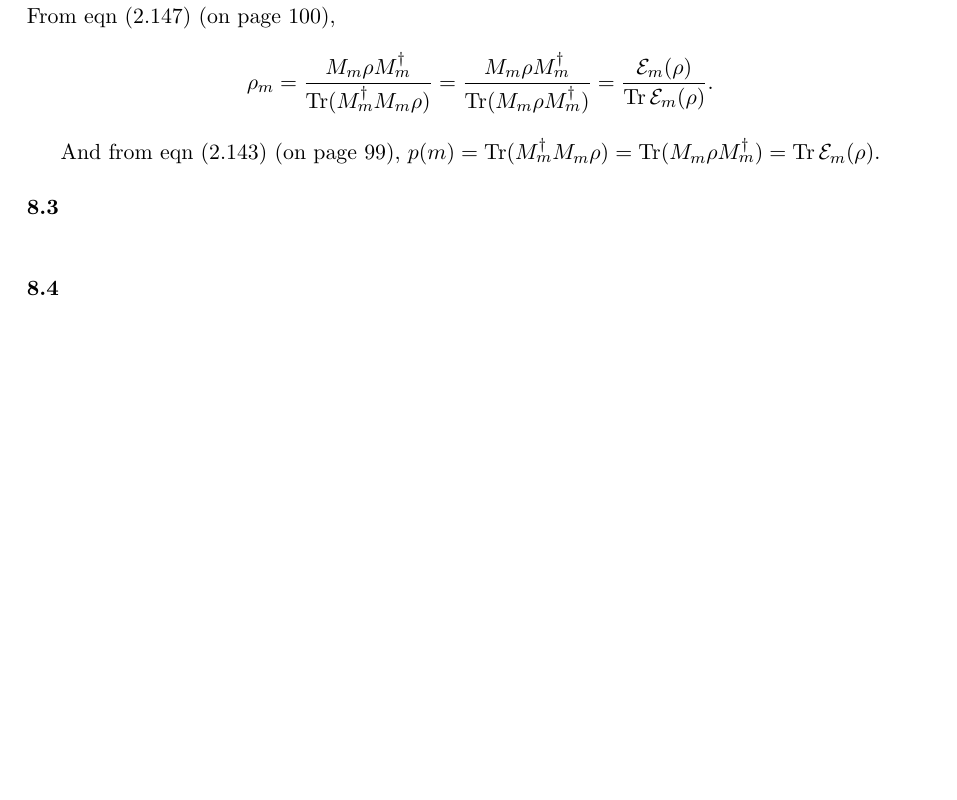
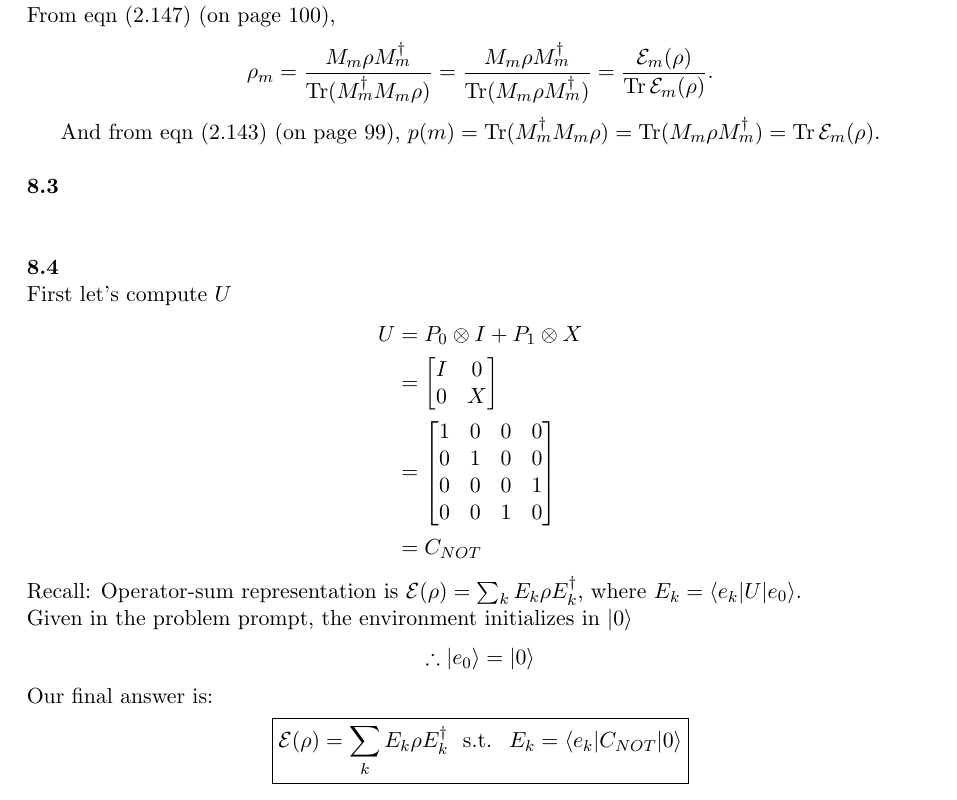
Before and after one commit to goropikari/SolutionQCQINielsenChuang, a LaTeX book (solnQCQI.tex, which reads chapter/chapter8.tex): part of page 45 of 59 before the commit and part of page 45 of 61 after it, cut so that both start at the same text, the shorter picture padded with empty space. Compiled offline with pdfLaTeX.

Commit message:
Added solution to 8.4

```diff
--- a/chapter/chapter8.tex
+++ b/chapter/chapter8.tex
@@ -20,6 +20,28 @@ And from eqn (2.143) (on page 99), $p(m) = \Tr (M_m^\dagger M_m \rho) = \Tr (M_m
 
 
 \Textbf{8.4}
+First let's compute $U$
+\begin{align*}
+    U & = P_0 \otimes I + P_1 \otimes X\\
+    & = \begin{bmatrix} I & 0 \\ 0 & X \end{bmatrix}\\
+    & = \begin{bmatrix} 1 &0 & 0 & 0\\
+    0 & 1 & 0 & 0\\
+    0 & 0 & 0 & 1\\
+    0 & 0 & 1 & 0
+    \end{bmatrix}\\
+    & = C_{NOT}
+\end{align*}
+Recall: Operator-sum representation is $\mathcal E(\rho) = \sum_k E_k \rho E_k^\dagger$, where $E_k = \braket{e_k | U | e_0}$.\\
+Given in the problem prompt, the environment initializes in $\ket 0$
+\begin{align*}
+    \therefore \ket{e_0} = \ket 0
+\end{align*}
+Our final answer is:
+\begin{align*}
+    \boxed{\mathcal E(\rho) = \sum_k E_k \rho E_k^\dagger \  \text{ s.t. } \ E_k = \braket{e_k | C_{NOT} | 0}}
+\end{align*}
+
+
 \Textbf{8.5}
 \Textbf{8.6}
 \Textbf{8.7}
```
